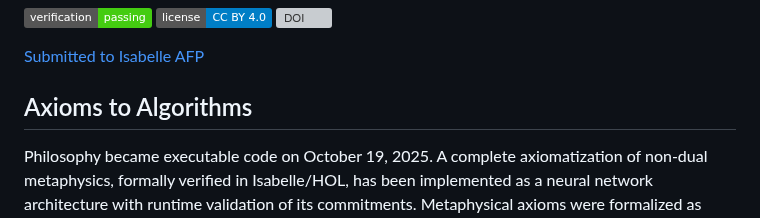
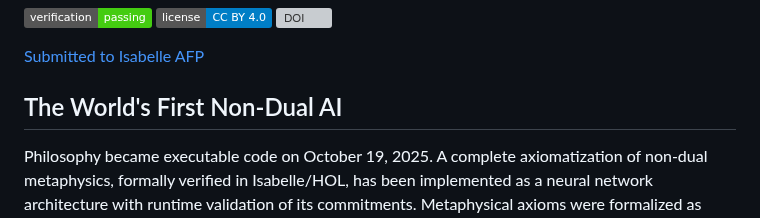
Before and after one commit to matthew-scherf/Empirical-Non-Duality, a Markdown page: README.md, the part around the change. Drawn GitHub-style; badges without logos; grey boxes are pictures that could not be loaded.

```diff
--- a/README.md
+++ b/README.md
@@ -8,7 +8,7 @@
 
 [Submitted to Isabelle AFP](https://www.isa-afp.org/webapp/submission/?id=2025-10-19_11-47-47_483)
 
-## Axioms to Algorithms
+## The World's First Non-Dual AI
 
 Philosophy became executable code on October 19, 2025. A complete axiomatization of non-dual metaphysics, formally verified in Isabelle/HOL, has been implemented as a neural network architecture with runtime validation of its commitments. Metaphysical axioms were formalized as theorems, proven mathematically consistent, compiled into neural network constraints, and empirically verified to maintain those constraints during learning.
 
```
